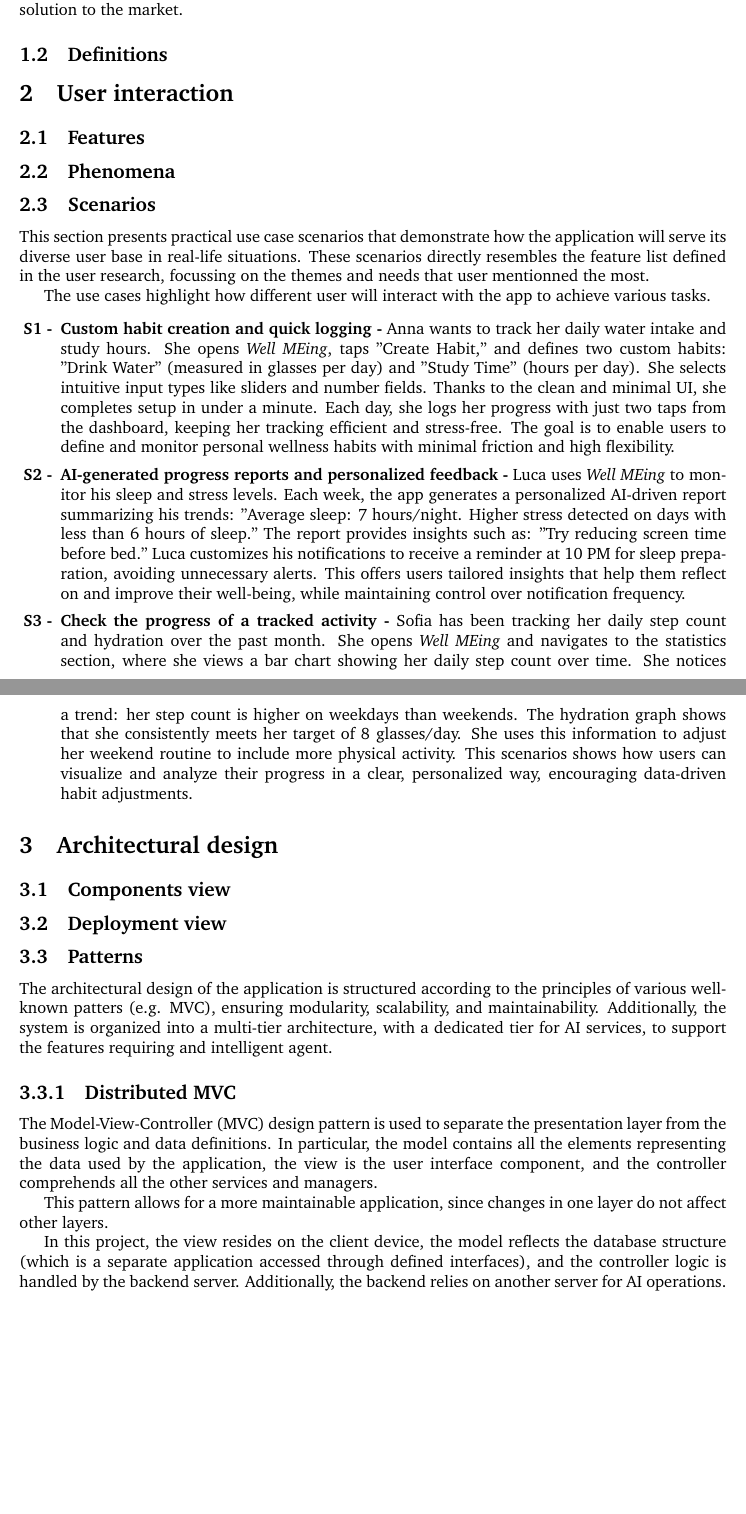
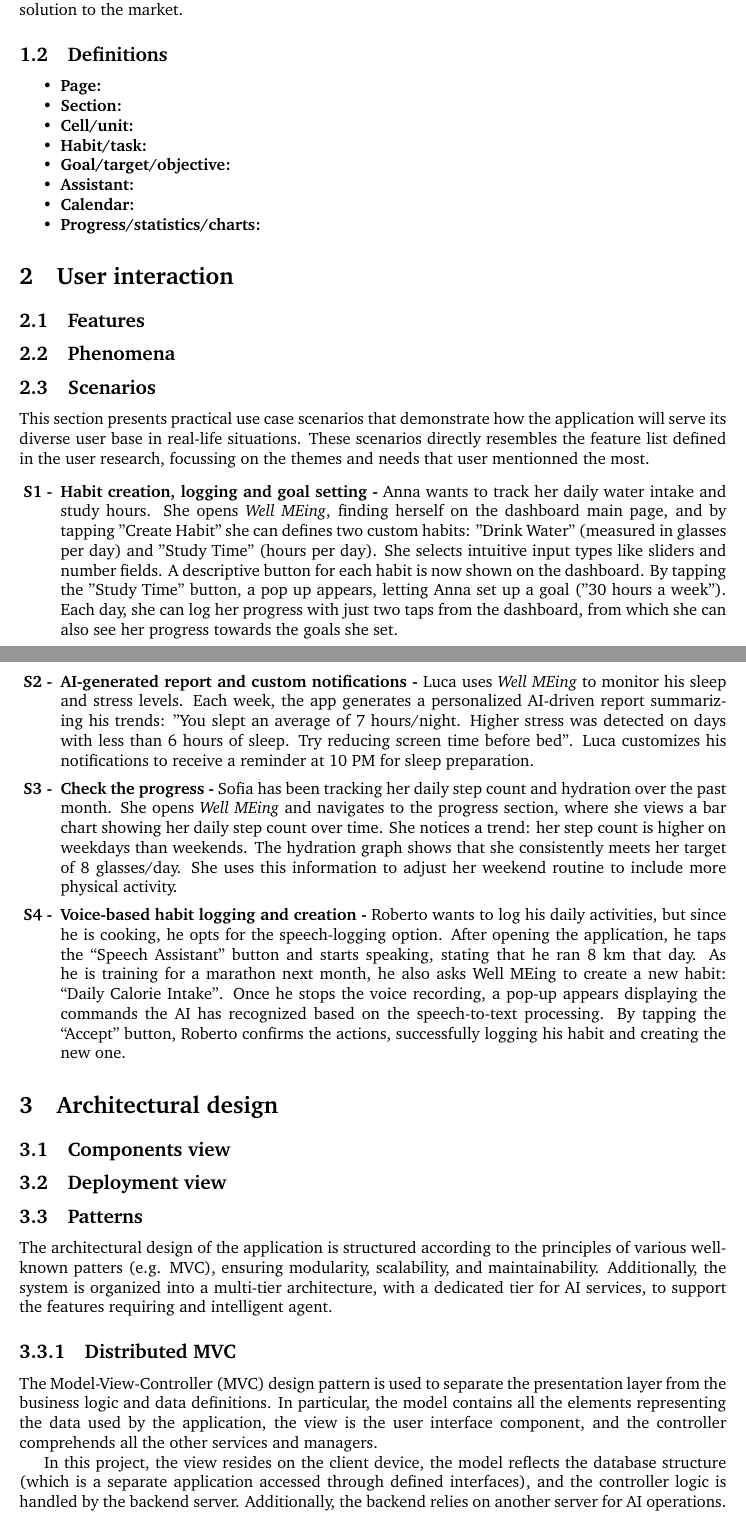
Before and after one commit to Fostidich/Well-MEing, a LaTeX document (docs/practical-development-overview/main.tex): two parts of pages 3 and 4 of 5, joined at a grey line, cut so that both start at the same text, the shorter picture padded with empty space. Compiled offline with pdfLaTeX.

Commit message:
scenarios ok

```diff
--- a/docs/practical-development-overview/main.tex
+++ b/docs/practical-development-overview/main.tex
@@ -122,7 +122,18 @@ Through thoughtful design and modern development practices, we aim to address us
 
 \subsection{Definitions}
 
-% give a definition to the main recurring application elements so that we do not get confused afterwards
+% TODO
+
+\begin{itemize}
+    \item \textbf{Page:}
+    \item \textbf{Section:}
+    \item \textbf{Cell/unit:}
+    \item \textbf{Habit/task:}
+    \item \textbf{Goal/target/objective:}
+    \item \textbf{Assistant:}
+    \item \textbf{Calendar:}
+    \item \textbf{Progress/statistics/charts:}
+\end{itemize}
 
 \section{User interaction}
 
@@ -139,23 +150,36 @@ Through thoughtful design and modern development practices, we aim to address us
 This section presents practical use case scenarios that demonstrate how the application will serve its diverse user base in real-life situations.
 These scenarios directly resembles the feature list defined in the user research, focussing on the themes and needs that user mentionned the most.
 
-The use cases highlight how different user will interact with the app to achieve various tasks.
-
 \vspace{5pt}
 \begin{enumerate}[label=\textbf{S\arabic* -}]
     \setlength{\itemsep}{5pt}
 
-    \item \textbf{Custom habit creation and quick logging -}
-    Anna wants to track her daily water intake and study hours. She opens \textit{Well MEing}, taps "Create Habit," and defines two custom habits: "Drink Water" (measured in glasses per day) and "Study Time" (hours per day). She selects intuitive input types like sliders and number fields. Thanks to the clean and minimal UI, she completes setup in under a minute. Each day, she logs her progress with just two taps from the dashboard, keeping her tracking efficient and stress-free.
-    The goal is to enable users to define and monitor personal wellness habits with minimal friction and high flexibility.
+    \item \textbf{Habit creation, logging and goal setting -}
+        Anna wants to track her daily water intake and study hours.
+        She opens \textit{Well MEing}, finding herself on the dashboard main page, and by tapping "Create Habit" she can defines two custom habits: "Drink Water" (measured in glasses per day) and "Study Time" (hours per day).
+        She selects intuitive input types like sliders and number fields.
+        A descriptive button for each habit is now shown on the dashboard.
+        By tapping the "Study Time" button, a pop up appears, letting Anna set up a goal ("30 hours a week").
+        Each day, she can log her progress with just two taps from the dashboard, from which she can also see her progress towards the goals she set.
 
-    \item \textbf{AI-generated progress reports and personalized feedback -}
-    Luca uses \textit{Well MEing} to monitor his sleep and stress levels. Each week, the app generates a personalized AI-driven report summarizing his trends: "Average sleep: 7 hours/night. Higher stress detected on days with less than 6 hours of sleep." The report provides insights such as: "Try reducing screen time before bed." Luca customizes his notifications to receive a reminder at 10 PM for sleep preparation, avoiding unnecessary alerts.
-    This offers users tailored insights that help them reflect on and improve their well-being, while maintaining control over notification frequency.
+    \item \textbf{AI-generated report and custom notifications -}
+        Luca uses \textit{Well MEing} to monitor his sleep and stress levels.
+        Each week, the app generates a personalized AI-driven report summarizing his trends: "You slept an average of 7 hours/night. Higher stress was detected on days with less than 6 hours of sleep. Try reducing screen time before bed".
+        Luca customizes his notifications to receive a reminder at 10 PM for sleep preparation.
 
-    \item \textbf{Check the progress of a tracked activity -}
-    Sofia has been tracking her daily step count and hydration over the past month. She opens \textit{Well MEing} and navigates to the statistics section, where she views a bar chart showing her daily step count over time. She notices a trend: her step count is higher on weekdays than weekends. The hydration graph shows that she consistently meets her target of 8 glasses/day. She uses this information to adjust her weekend routine to include more physical activity.
-    This scenarios shows how users can visualize and analyze their progress in a clear, personalized way, encouraging data-driven habit adjustments.
+    \item \textbf{Check the progress -}
+        Sofia has been tracking her daily step count and hydration over the past month.
+        She opens \textit{Well MEing} and navigates to the progress section, where she views a bar chart showing her daily step count over time.
+        She notices a trend: her step count is higher on weekdays than weekends.
+        The hydration graph shows that she consistently meets her target of 8 glasses/day.
+        She uses this information to adjust her weekend routine to include more physical activity.
+
+    \item \textbf{Voice-based habit logging and creation -}
+        Roberto wants to log his daily activities, but since he is cooking, he opts for the speech-logging option.
+        After opening the application, he taps the “Speech Assistant” button and starts speaking, stating that he ran 8 km that day.
+        As he is training for a marathon next month, he also asks Well MEing to create a new habit: “Daily Calorie Intake”.
+        Once he stops the voice recording, a pop-up appears displaying the commands the AI has recognized based on the speech-to-text processing.
+        By tapping the “Accept” button, Roberto confirms the actions, successfully logging his habit and creating the new one.
 
 \end{enumerate}
 
@@ -179,8 +203,6 @@ Additionally, the system is organized into a multi-tier architecture, with a ded
 The Model-View-Controller (MVC) design pattern is used to separate the presentation layer from the business logic and data definitions.
 In particular, the model contains all the elements representing the data used by the application, the view is the user interface component, and the controller comprehends all the other services and managers.
 
-This pattern allows for a  more maintainable application, since changes in one layer do not affect other layers.
-
 In this project, the view resides on the client device, the model reflects the database structure (which is a separate application accessed through defined interfaces), and the controller logic is handled by the backend server.
 Additionally, the backend relies on another server for AI operations.
 As a result, the MVC pattern can be considered “distributed.”
```
Also changed, not shown: docs/product-research-report/main.tex (indentation only), docs/practical-development-overview/main.tex (23 more changed lines).
